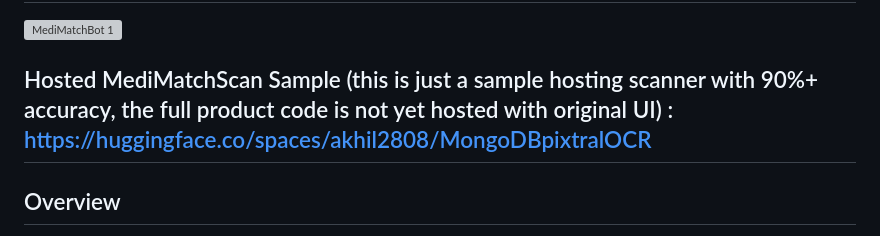
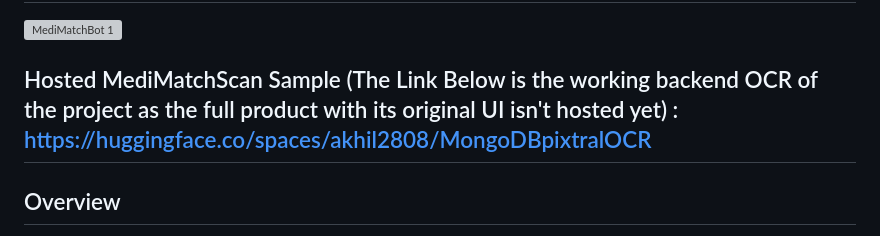
Before and after one commit to atharvaawatade/BimaSarthi, a Markdown page: README.md, the part around the change. GitHub-like rendering; grey boxes are pictures that could not be loaded.

```diff
--- a/README.md
+++ b/README.md
@@ -1,7 +1,7 @@
 # BimaSarthi - AI-Powered Medical Diagnosis Extraction and Insurance and medical Assistance 🏥💡
 ![MediMatchBot 1](https://github.com/user-attachments/assets/e6307b89-002f-4ec1-bd1f-9fc0b3eef6ab)
 
-## Hosted MediMatchScan Sample (this is just a sample hosting scanner with 90%+ accuracy, the full product code is not yet hosted with original UI) : https://huggingface.co/spaces/akhil2808/MongoDBpixtralOCR
+## Hosted MediMatchScan Sample (The Link Below is the working backend OCR of the project as the full product with its original UI isn't hosted yet) : https://huggingface.co/spaces/akhil2808/MongoDBpixtralOCR
 
 
 ## Overview
```
